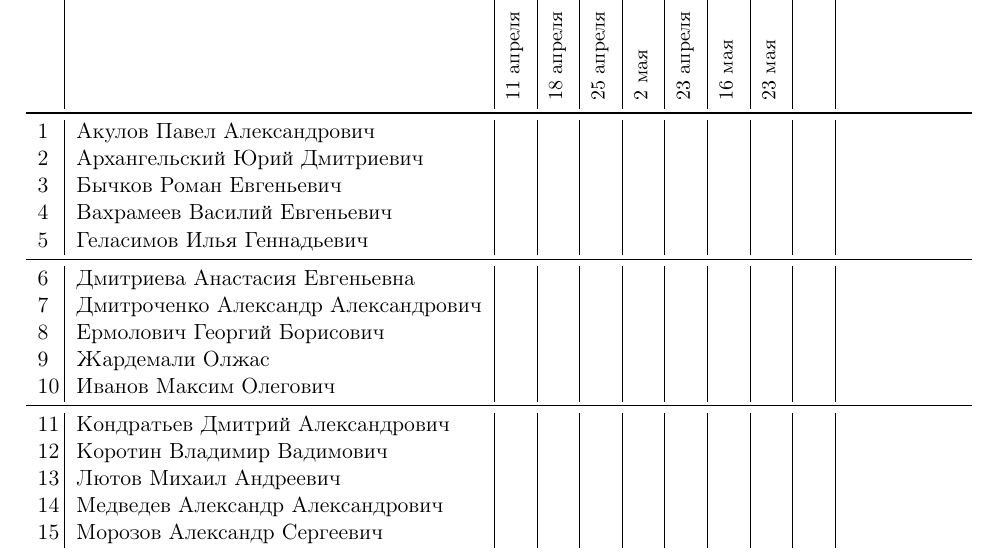
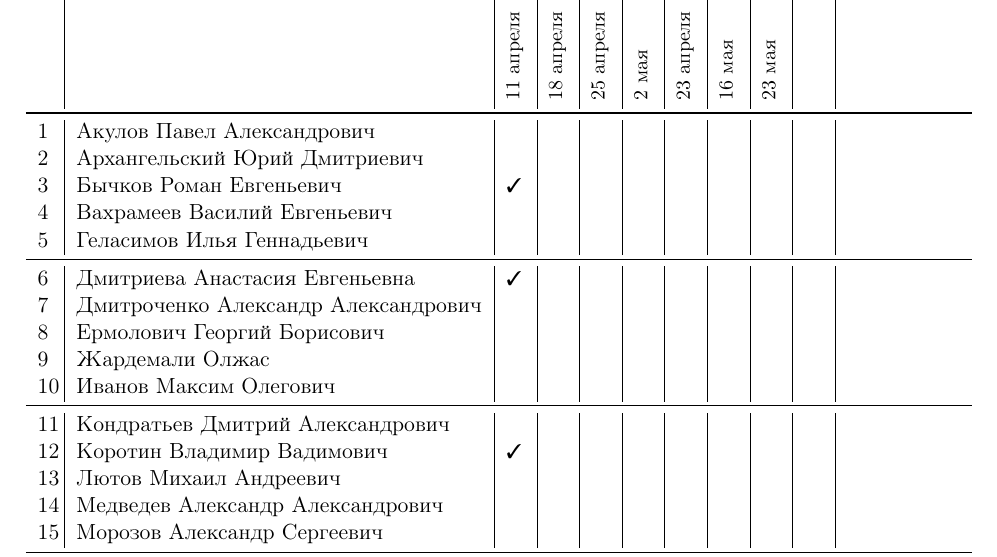
Before and after one commit to trot-t/Power_electronics_Lab2020, a LaTeX document (7405.tex): part of page 1 of 2, cut so that both start at the same text. Compiled offline with pdfLaTeX.

Commit message:
посещаемость

```diff
--- a/7405.tex
+++ b/7405.tex
@@ -117,28 +117,28 @@
 &\rotatebox{90}{\rlap{\small }}
 \\
 \midrule
-1\,&Акулов Павел Александрович  &&&&&&&&\\
-2\,&Архангельский Юрий Дмитриевич   &&&&&&&&\\
-3\,&Бычков Роман Евгеньевич   &&&&&&&&\\
-4\,&Вахрамеев Василий Евгеньевич   &&&&&&&&\\
-5\,&Геласимов Илья Геннадьевич   &&&&&&&&\\
+1\,&Акулов Павел Александрович           &&&&&&&&\\
+2\,&Архангельский Юрий Дмитриевич        &&&&&&&&\\
+3\,&Бычков Роман Евгеньевич              \ok&&&&&&&\\
+4\,&Вахрамеев Василий Евгеньевич         &&&&&&&&\\
+5\,&Геласимов Илья Геннадьевич           &&&&&&&&\\
 \midrule
-6\,&Дмитриева Анастасия Евгеньевна   &&&&&&&&\\
-7\,&Дмитроченко Александр Александрович   &&&&&&&&\\
-8\,&Ермолович Георгий Борисович   &&&&&&&&\\
-9\,&Жардемали Олжас   &&&&&&&&\\
-10\,&Иванов Максим Олегович  &&&&&&&&\\
+6\,&Дмитриева Анастасия Евгеньевна       \ok&&&&&&&\\
+7\,&Дмитроченко Александр Александрович  &&&&&&&&\\
+8\,&Ермолович Георгий Борисович          &&&&&&&&\\
+9\,&Жардемали Олжас                      &&&&&&&&\\
+10\,&Иванов Максим Олегович              &&&&&&&&\\
 \midrule
-11\,&Кондратьев Дмитрий Александрович  &&&&&&&&\\
-12\,&Коротин Владимир Вадимович  &&&&&&&&\\
-13\,&Лютов Михаил Андреевич  &&&&&&&&\\
-14\,&Медведев Александр Александрович  &&&&&&&&\\
-15\,&Морозов Александр Сергеевич  &&&&&&&&\\
+11\,&Кондратьев Дмитрий Александрович    &&&&&&&&\\
+12\,&Коротин Владимир Вадимович          \ok&&&&&&&\\
+13\,&Лютов Михаил Андреевич              &&&&&&&&\\
+14\,&Медведев Александр Александрович    &&&&&&&&\\
+15\,&Морозов Александр Сергеевич         &&&&&&&&\\
 \midrule
-16\,&Нефёдов Павел Олегович  &&&&&&&&\\
-17\,&Санников Алексей  &&&&&&&&\\
-18\,&Семенюк Максим Павлович  &&&&&&&&\\
-19\,&Эрдэнэцогт Хулан  &&&&&&&&\\
+16\,&Нефёдов Павел Олегович              &&&&&&&&\\
+17\,&Санников Алексей                    &&&&&&&&\\
+18\,&Семенюк Максим Павлович             &&&&&&&&\\
+19\,&Эрдэнэцогт Хулан                    &&&&&&&&\\
 \bottomrule
 \end{tabular}
 
```
Also changed, not shown: 7405.pdf.
